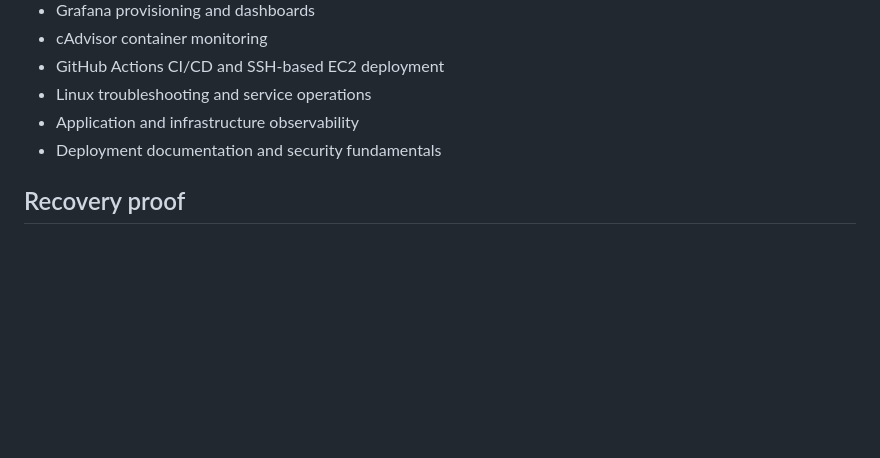
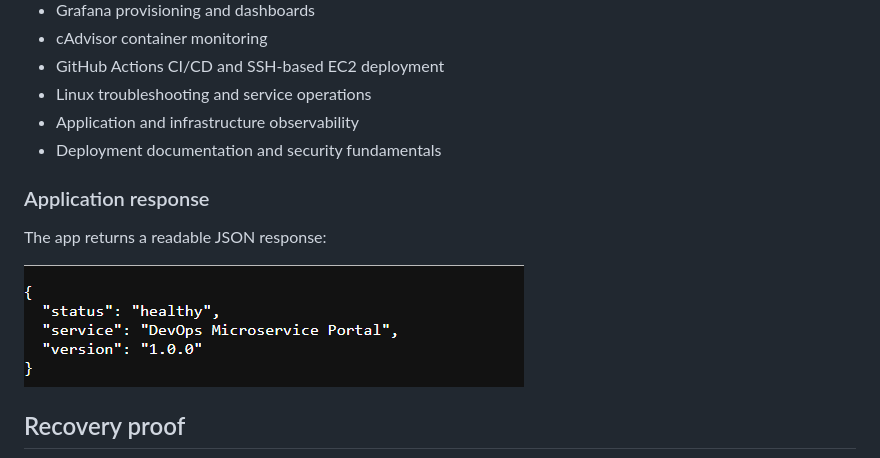
Before and after one commit to preethikakarla551/devops-self-healing-pipeline, a Markdown page: README.md, the part around the change. GitHub-like rendering; pictures changed too: docs/app-response-proof.png (added); blank space fills up the shorter version.

Commit message:
Add formatted app response proof

```diff
--- a/README.md
+++ b/README.md
@@ -232,6 +232,12 @@ Skills represented in the repository:
 - Application and infrastructure observability
 - Deployment documentation and security fundamentals
 
+### Application response
+
+The app returns a readable JSON response:
+
+![Formatted JSON response from the app](docs/app-response-proof.png)
+
 ## Recovery proof
 
 ![EC2 recovery proof showing the container restart and successful health check on Ubuntu](docs/recovery-proof-EC2.png)
```
